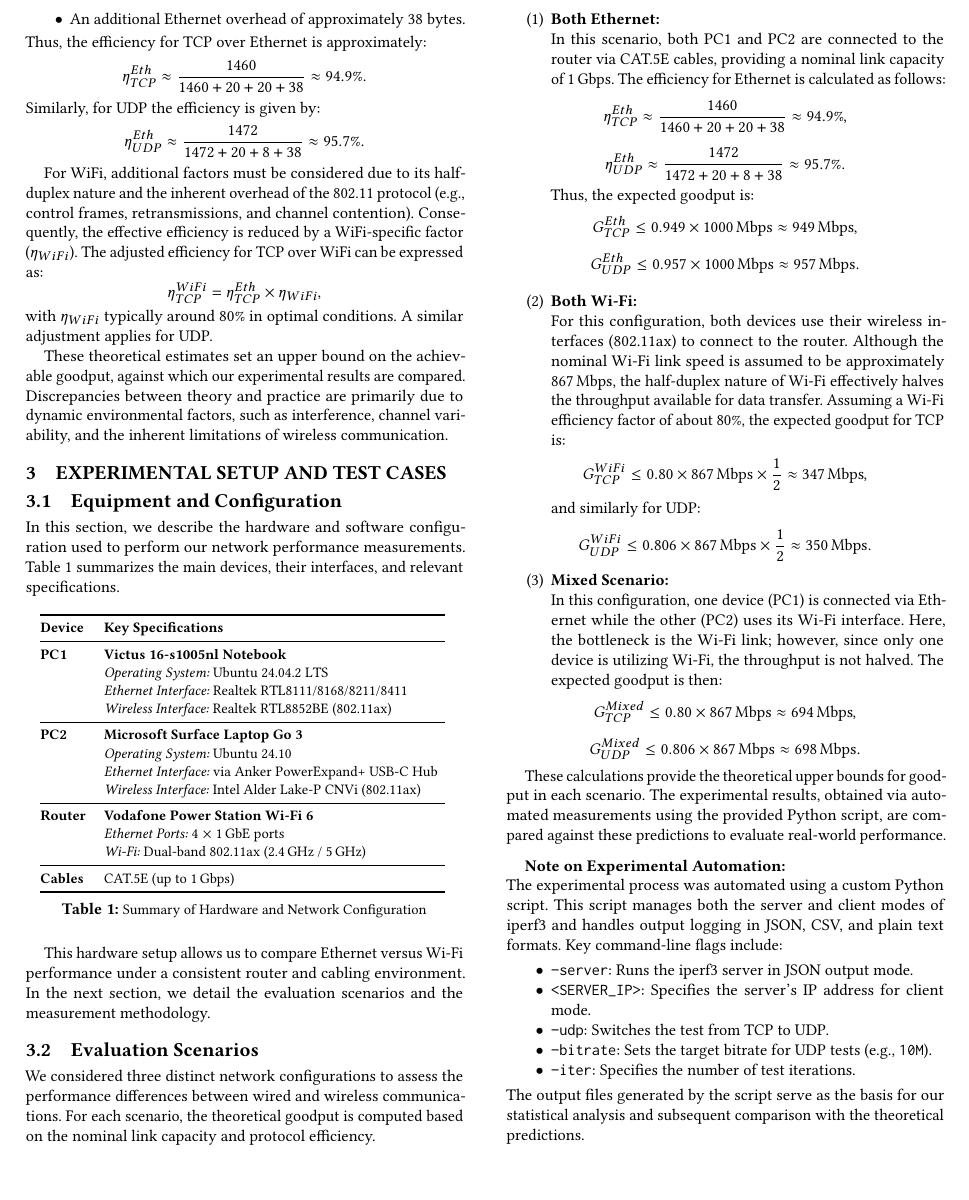
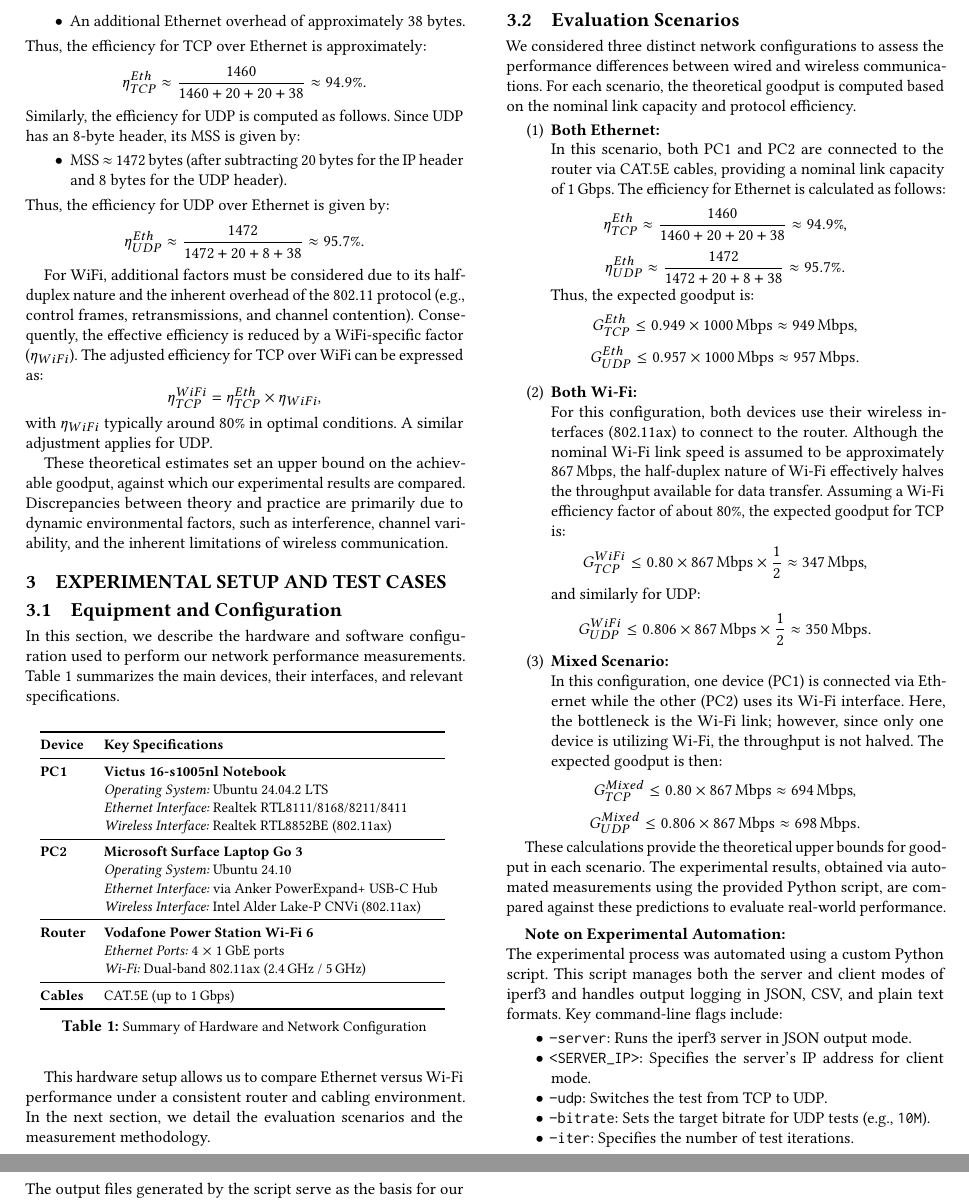
Before and after one commit to WDCSecure/LabWiFi, a LaTeX paper (Report/main.tex, which reads Report/sections/02-methodology-and-concepts.tex): part of page 2 of 3 before the commit and two parts of pages 2 and 3 of 3 after it, the two joined at a grey line, cut so that both start at the same text, the shorter picture padded with empty space. The pictures show the PDF file Report/LabWiFi.pdf that the author committed with the source.

Commit message:
Section2 modified

```diff
--- a/Report/sections/02-methodology-and-concepts.tex
+++ b/Report/sections/02-methodology-and-concepts.tex
@@ -45,10 +45,15 @@ Thus, the efficiency for TCP over Ethernet is approximately:
 \[
 \eta_{TCP}^{Eth} \approx \frac{1460}{1460 + 20 + 20 + 38} \approx 94.9\%.
 \]
-Similarly, for UDP the efficiency is given by:
+Similarly, the efficiency for UDP is computed as follows. Since UDP has an 8-byte header, its MSS is given by:
+\begin{itemize}
+    \item MSS \(\approx\) 1472 bytes (after subtracting 20 bytes for the IP header and 8 bytes for the UDP header).
+\end{itemize}
+Thus, the efficiency for UDP over Ethernet is given by:
 \[
 \eta_{UDP}^{Eth} \approx \frac{1472}{1472 + 20 + 8 + 38} \approx 95.7\%.
 \]
+
 
 For WiFi, additional factors must be considered due to its half-duplex nature and the inherent overhead of the 802.11 protocol (e.g., control frames, retransmissions, and channel contention). Consequently, the effective efficiency is reduced by a WiFi-specific factor (\(\eta_{WiFi}\)). The adjusted efficiency for TCP over WiFi can be expressed as:
 \[
```
Also changed, not shown: Report/LabWiFi.pdf.
